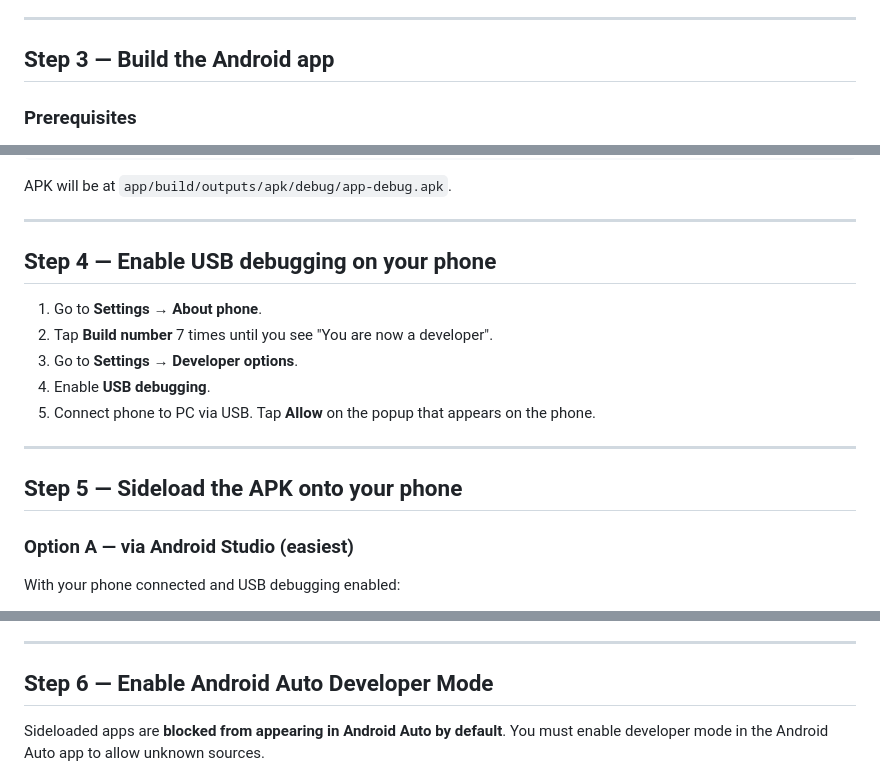
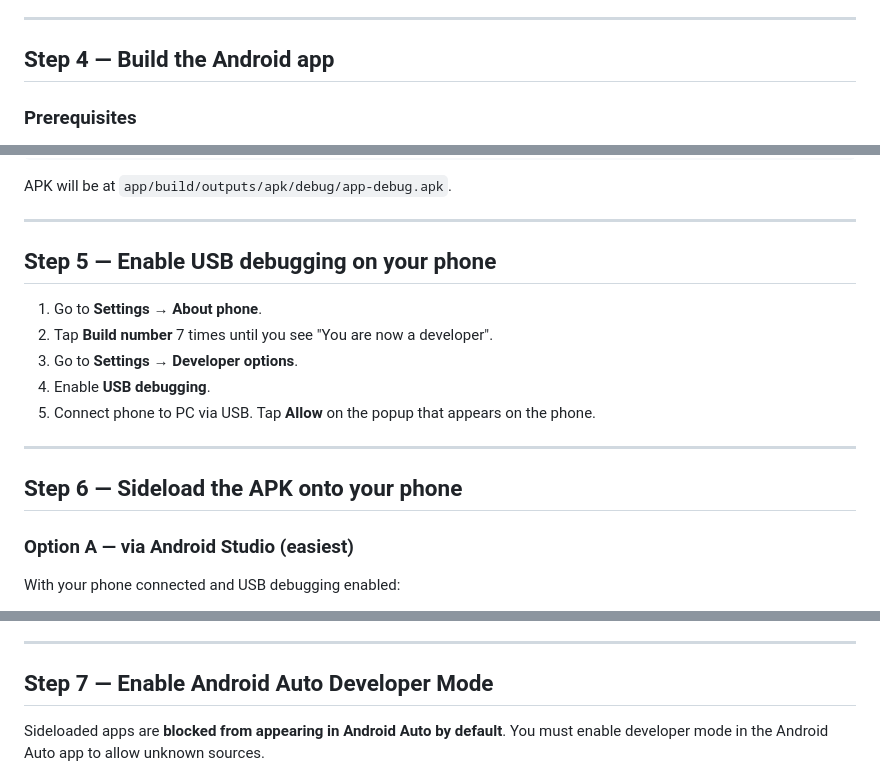
Before and after one commit to GerardUmbert/GarageAAtoESP32, a Markdown page: docs/provisioning.md, 3 parts joined by grey strips. GitHub-like rendering.

```diff
--- a/docs/provisioning.md
+++ b/docs/provisioning.md
@@ -62,7 +96,7 @@ If you see nothing, press the ESP32 reset button.
 
 ---
 
-## Step 3 — Build the Android app
+## Step 4 — Build the Android app
 
 ### Prerequisites
 
@@ -93,7 +127,7 @@ APK will be at `app/build/outputs/apk/debug/app-debug.apk`.
 
 ---
 
-## Step 4 — Enable USB debugging on your phone
+## Step 5 — Enable USB debugging on your phone
 
 1. Go to **Settings → About phone**.
 2. Tap **Build number** 7 times until you see "You are now a developer".
@@ -103,7 +137,7 @@ APK will be at `app/build/outputs/apk/debug/app-debug.apk`.
 
 ---
 
-## Step 5 — Sideload the APK onto your phone
+## Step 6 — Sideload the APK onto your phone
 
 ### Option A — via Android Studio (easiest)
 
@@ -133,7 +167,7 @@ adb -s <device-id> install app-debug.apk
 
 ---
 
-## Step 6 — Enable Android Auto Developer Mode
+## Step 7 — Enable Android Auto Developer Mode
 
 Sideloaded apps are **blocked from appearing in Android Auto by default**. You must enable developer mode in the Android Auto app to allow unknown sources.
 
```
Also changed, not shown: other parts of docs/provisioning.md (+60 -26 lines).
